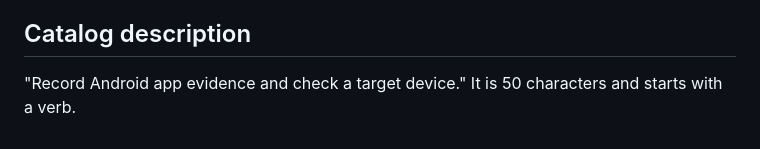
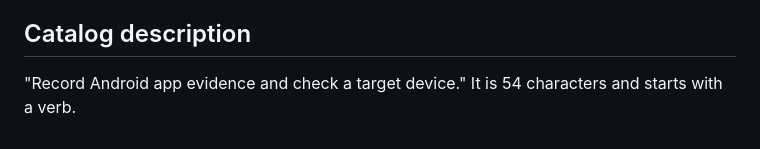
Before and after one commit to B-Divyesh/sf-legacy-app-rescue, a Markdown page: .factory/copy-audit.md, the part around the change. Rendered like a GitHub page.

Commit message:
docs: correct catalog evidence

```diff
--- a/.factory/copy-audit.md
+++ b/.factory/copy-audit.md
@@ -65,4 +65,4 @@ No landing sentence exceeds 22 words. No landing sentence contains a banned mark
 
 ## Catalog description
 
-"Record Android app evidence and check a target device." It is 50 characters and starts with a verb.
+"Record Android app evidence and check a target device." It is 54 characters and starts with a verb.
```
Also changed, not shown: .factory/handoff.md (+1 -1 lines).
